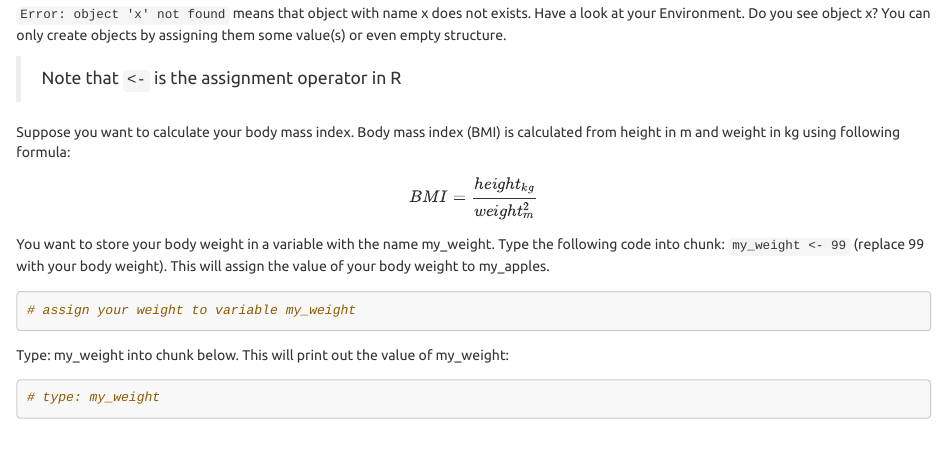
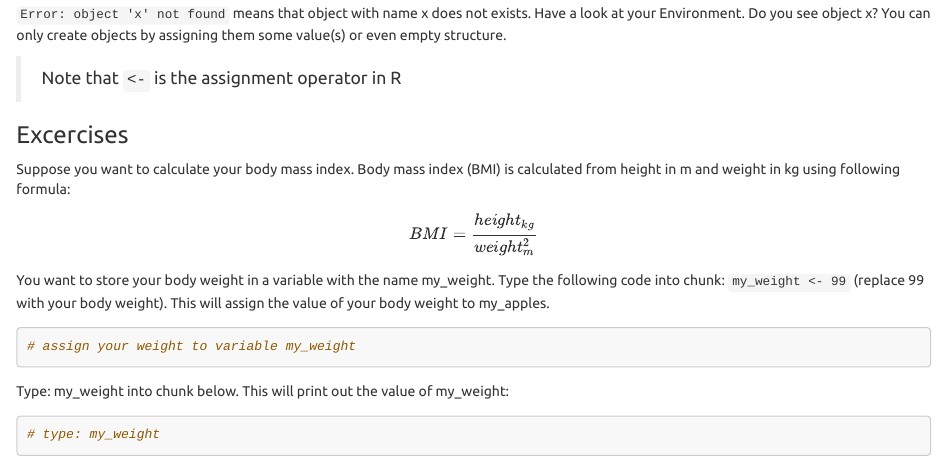
Before and after one commit to rstats-tln/r-basics-and-rstudio, an R Markdown document (02-hello-r.Rmd): the page in a window 1100 px wide, from 1310 px down. Rendered offline with R 4.5, knitr and Pandoc, with nearby package versions.

Commit message:
chapter title

```diff
--- a/02-hello-r.Rmd
+++ b/02-hello-r.Rmd
@@ -91,6 +91,8 @@ You can only create objects by assigning them some value(s) or even empty struct
 
 > Note that `<-` is the assignment operator in R
 
+
+### Excercises
 Suppose you want to calculate your body mass index.
 Body mass index (BMI) is calculated from height in m and weight in kg using following formula:
 
```
